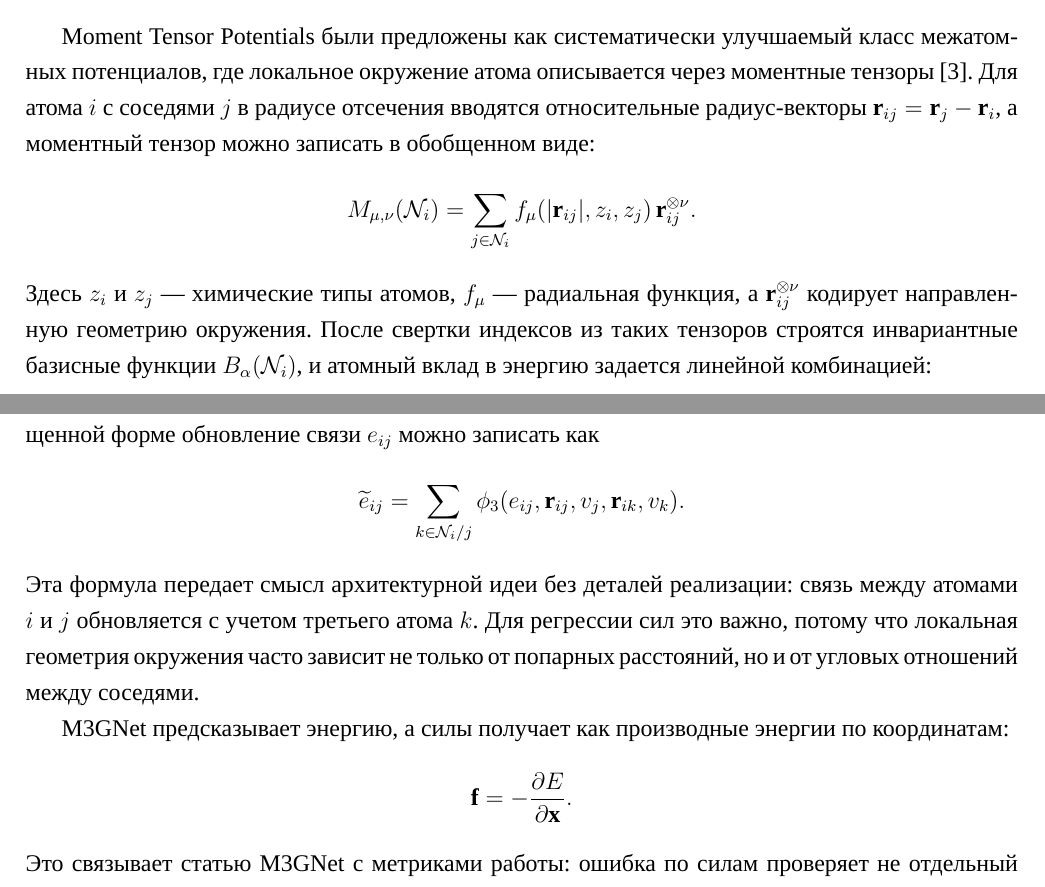
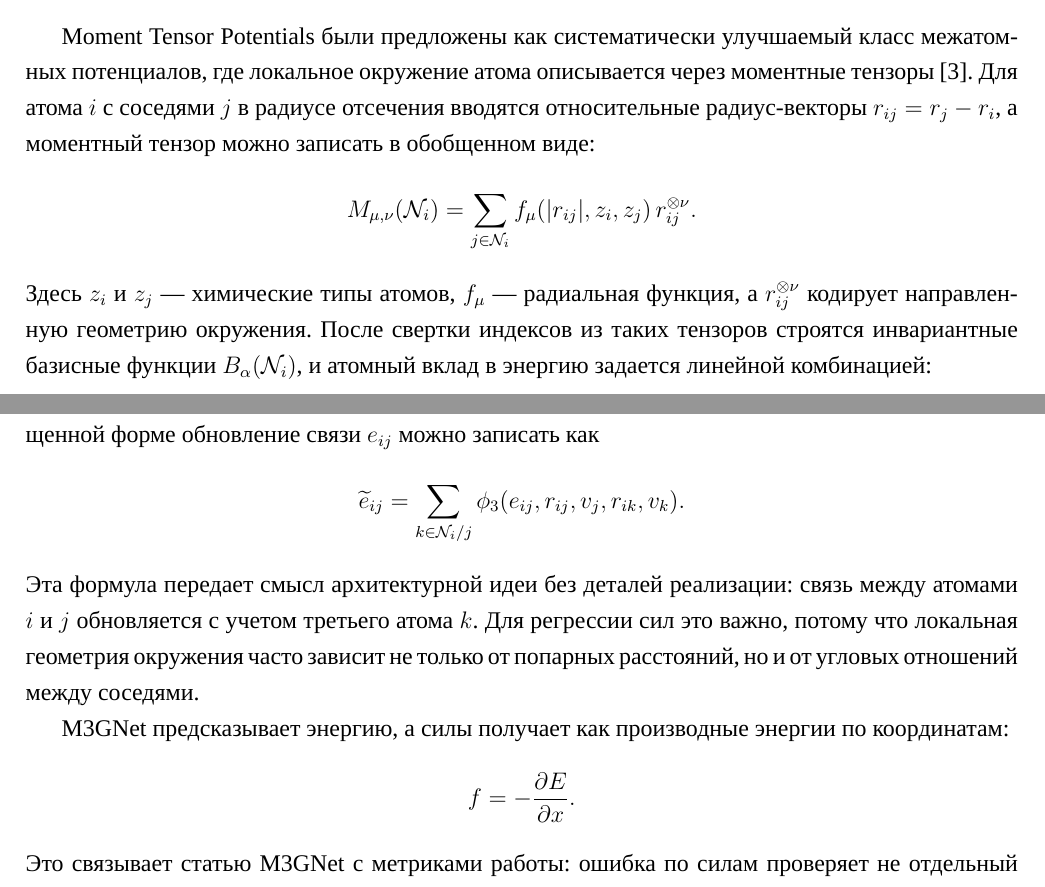
Before and after one commit to CKeJIeToH4uK/mlip-finetune-mace-mattersim-vs-mtp, a LaTeX document (text_coursework/final_report_work/main.tex, which reads text_coursework/final_report_work/sections/03_methods_literature.tex): two parts of pages 8 and 9 of 16, joined at a grey line, cut so that both start at the same text. Compiled offline with XeLaTeX; a missing font is replaced by an installed copy or a similar font.

Commit message:
Clean section three notation

```diff
--- a/text_coursework/final_report_work/sections/03_methods_literature.tex
+++ b/text_coursework/final_report_work/sections/03_methods_literature.tex
@@ -14,16 +14,16 @@
 
 \subsection{MTP как специализированный потенциал}
 
-Moment Tensor Potentials были предложены как систематически улучшаемый класс межатомных потенциалов, где локальное окружение атома описывается через моментные тензоры \cite{shapeev2016mtp}. Для атома \(i\) с соседями \(j\) в радиусе отсечения вводятся относительные радиус-векторы \(\mathbf{r}_{ij}=\mathbf{r}_j-\mathbf{r}_i\), а моментный тензор можно записать в обобщенном виде:
+Moment Tensor Potentials были предложены как систематически улучшаемый класс межатомных потенциалов, где локальное окружение атома описывается через моментные тензоры \cite{shapeev2016mtp}. Для атома \(i\) с соседями \(j\) в радиусе отсечения вводятся относительные радиус-векторы \(r_{ij}=r_j-r_i\), а моментный тензор можно записать в обобщенном виде:
 \[
     M_{\mu,\nu}(\mathcal{N}_i)
     =
     \sum_{j \in \mathcal{N}_i}
-    f_{\mu}\!\left(|\mathbf{r}_{ij}|, z_i, z_j\right)
-    \mathbf{r}_{ij}^{\otimes \nu}.
+    f_{\mu}\!\left(|r_{ij}|, z_i, z_j\right)
+    r_{ij}^{\otimes \nu}.
     \label{eq:mtp_moment_tensor}
 \]
-Здесь \(z_i\) и \(z_j\) — химические типы атомов, \(f_{\mu}\) — радиальная функция, а \(\mathbf{r}_{ij}^{\otimes \nu}\) кодирует направленную геометрию окружения. После свертки индексов из таких тензоров строятся инвариантные базисные функции \(B_{\alpha}(\mathcal{N}_i)\), и атомный вклад в энергию задается линейной комбинацией:
+Здесь \(z_i\) и \(z_j\) — химические типы атомов, \(f_{\mu}\) — радиальная функция, а \(r_{ij}^{\otimes \nu}\) кодирует направленную геометрию окружения. После свертки индексов из таких тензоров строятся инвариантные базисные функции \(B_{\alpha}(\mathcal{N}_i)\), и атомный вклад в энергию задается линейной комбинацией:
 \[
     \widehat{E}_{\theta,i}(\mathcal{N}_i)
     =
@@ -50,16 +50,16 @@ M3GNet строит межатомный потенциал на графово
     \widetilde{e}_{ij}
     =
     \sum_{k \in \mathcal{N}_i / j}
-    \phi_3(e_{ij}, \mathbf{r}_{ij}, v_j, \mathbf{r}_{ik}, v_k).
+    \phi_3(e_{ij}, r_{ij}, v_j, r_{ik}, v_k).
     \label{eq:m3gnet_three_body_short}
 \]
 Эта формула передает смысл архитектурной идеи без деталей реализации: связь между атомами \(i\) и \(j\) обновляется с учетом третьего атома \(k\). Для регрессии сил это важно, потому что локальная геометрия окружения часто зависит не только от попарных расстояний, но и от угловых отношений между соседями.
 
 M3GNet предсказывает энергию, а силы получает как производные энергии по координатам:
 \[
-    \mathbf{f}
+    f
     =
-    -\frac{\partial E}{\partial \mathbf{x}}.
+    -\frac{\partial E}{\partial x}.
     \label{eq:m3gnet_forces_short}
 \]
 Это связывает статью M3GNet с метриками работы: ошибка по силам проверяет не отдельный произвольный векторный выход, а согласованность выученной энергетической поверхности с ее производными.
```
Also changed, not shown: text_coursework/final_report_work/notes/logs/SKELETON_BUILD_LOG.md (+7 -0 lines), text_coursework/final_report_work/main.pdf, text_coursework/final_report_work/sections/03_methods_literature.tex (2 more changed lines).
